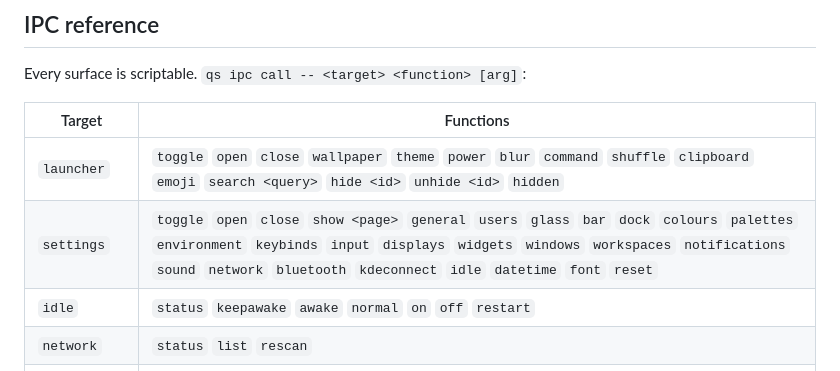
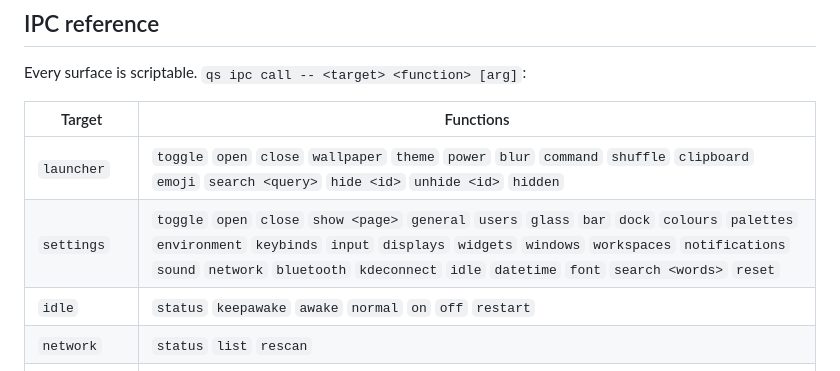
Before and after one commit to Sn3akyy1/lucid, a Markdown page: README.md, the part around the change. Rendered like a GitHub page.

Commit message:
README: settings search over ipc
Co-Authored-By: Claude Opus 5.5 <noreply@anthropic.com>

```diff
--- a/README.md
+++ b/README.md
@@ -969,7 +969,7 @@ Every surface is scriptable. `qs ipc call -- <target> <function> [arg]`:
 | Target | Functions |
 | --- | --- |
 | `launcher` | `toggle` `open` `close` `wallpaper` `theme` `power` `blur` `command` `shuffle` `clipboard` `emoji` `search <query>` `hide <id>` `unhide <id>` `hidden` |
-| `settings` | `toggle` `open` `close` `show <page>` `general` `users` `glass` `bar` `dock` `colours` `palettes` `environment` `keybinds` `input` `displays` `widgets` `windows` `workspaces` `notifications` `sound` `network` `bluetooth` `kdeconnect` `idle` `datetime` `font` `reset` |
+| `settings` | `toggle` `open` `close` `show <page>` `general` `users` `glass` `bar` `dock` `colours` `palettes` `environment` `keybinds` `input` `displays` `widgets` `windows` `workspaces` `notifications` `sound` `network` `bluetooth` `kdeconnect` `idle` `datetime` `font` `search <words>` `reset` |
 | `idle` | `status` `keepawake` `awake` `normal` `on` `off` `restart` |
 | `network` | `status` `list` `rescan` |
 | `nightlight` | `toggle` `on` `off` `status` |
```
